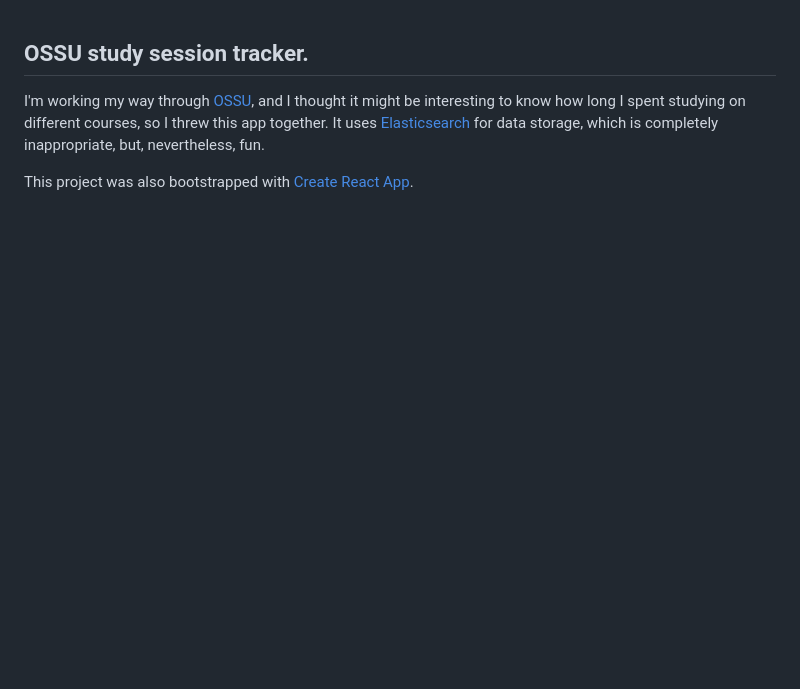
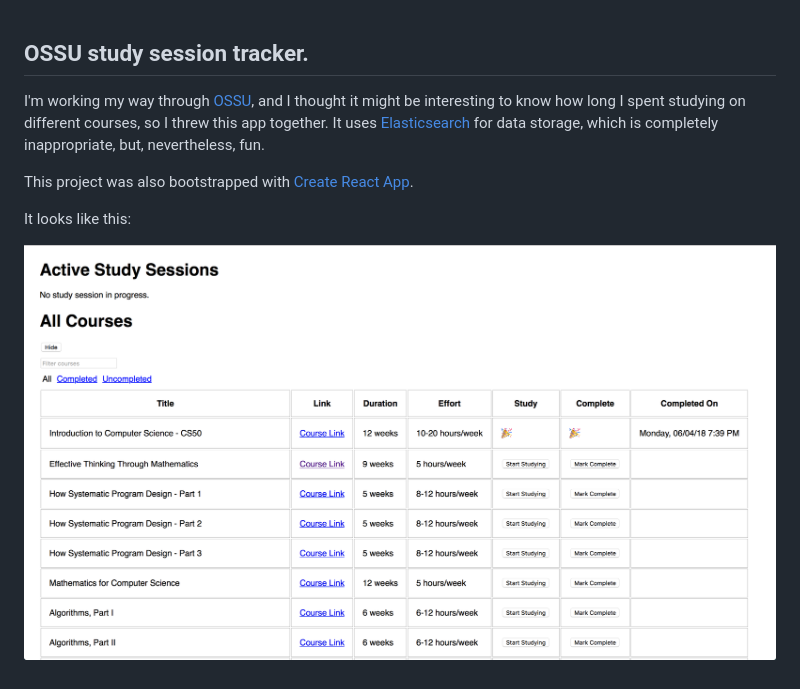
Before and after one commit to bbstilson/ossu-study-tracker, a Markdown page: README.md, the part around the change. Rendered like a GitHub page; pictures changed too: screenshot1.png (added); blank space fills up the shorter version.

Commit message:
add a screenshot

```diff
--- a/README.md
+++ b/README.md
@@ -3,3 +3,7 @@
 I'm working my way through [OSSU](http://ossu.firebaseapp.com), and I thought it might be interesting to know how long I spent studying on different courses, so I threw this app together. It uses [Elasticsearch](https://www.elastic.co) for data storage, which is completely inappropriate, but, nevertheless, fun.
 
 This project was also bootstrapped with [Create React App](https://github.com/facebookincubator/create-react-app).
+
+It looks like this:
+
+![Screenshot number 1](./screenshot1.png)
```
